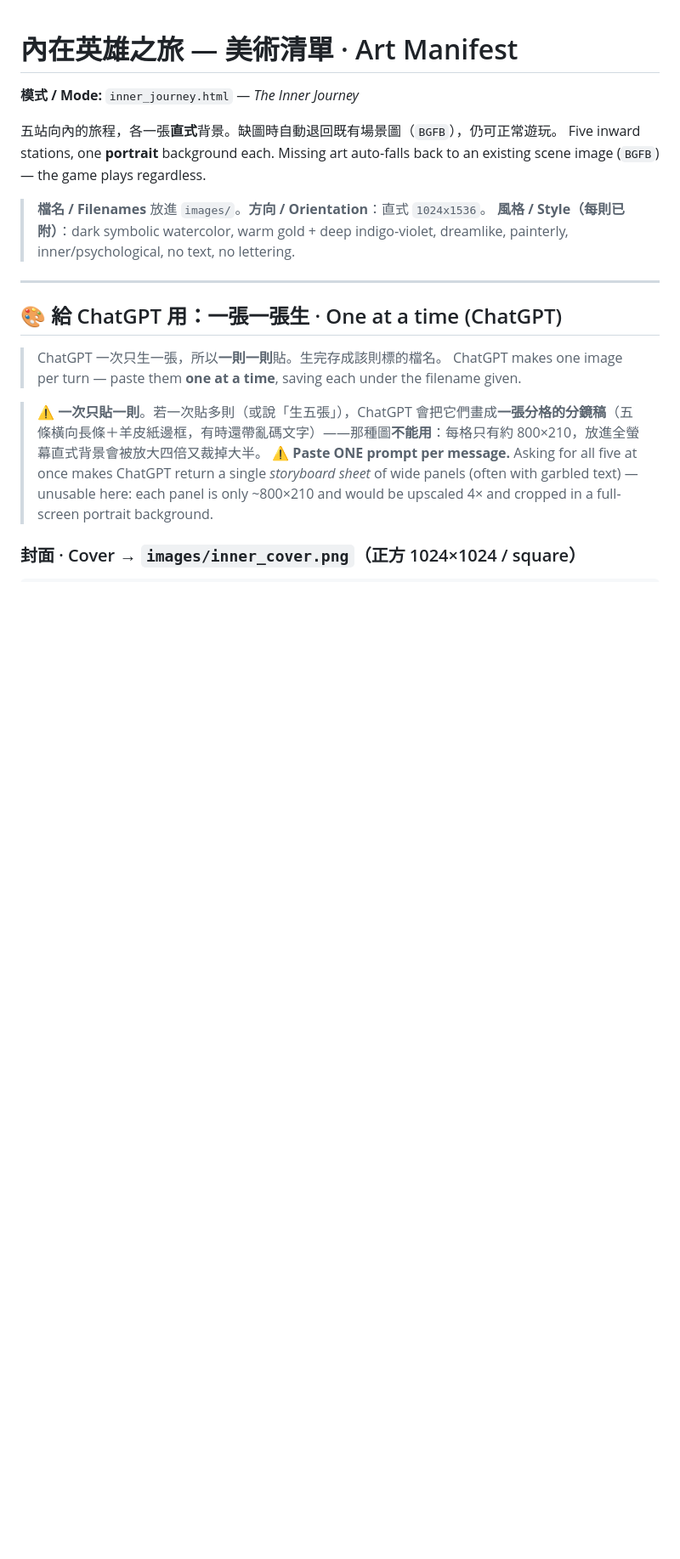
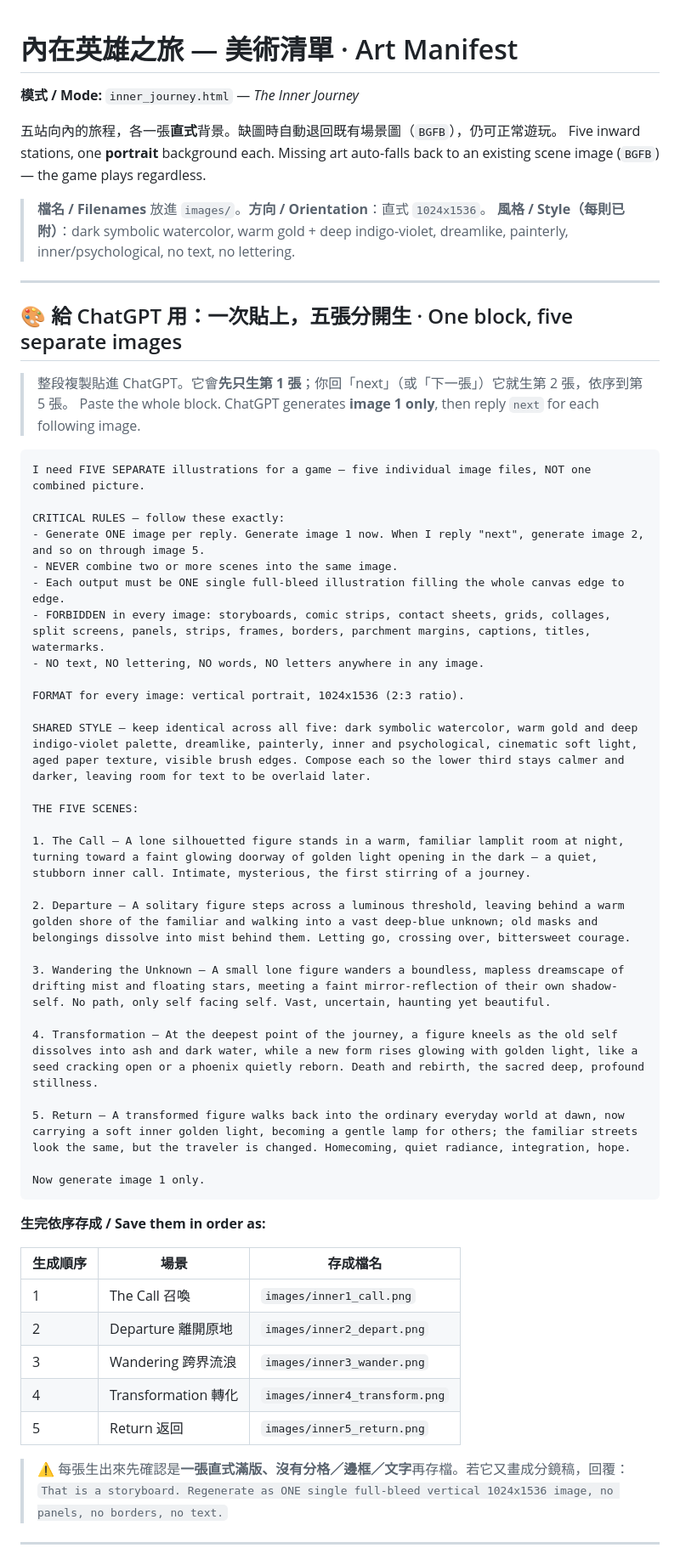
Before and after one commit to cyysongyy/heros-journey, a Markdown page: INNER.md, the part around one of its changes. Shown at 85% size. Rendered like a GitHub page; blank space fills up the shorter version.

````diff
--- a/INNER.md
+++ b/INNER.md
@@ -10,12 +10,52 @@ Five inward stations, one **portrait** background each. Missing art auto-falls b
 
 ---
 
-## 🎨 給 ChatGPT 用：一張一張生 · One at a time (ChatGPT)
+## 🎨 給 ChatGPT 用：一次貼上，五張分開生 · One block, five separate images
 
-> ChatGPT 一次只生一張，所以**一則一則**貼。生完存成該則標的檔名。
-> ChatGPT makes one image per turn — paste them **one at a time**, saving each under the filename given.
+> 整段複製貼進 ChatGPT。它會**先只生第 1 張**；你回「next」（或「下一張」）它就生第 2 張，依序到第 5 張。
+> Paste the whole block. ChatGPT generates **image 1 only**, then reply `next` for each following image.
 
-> ⚠️ **一次只貼一則**。若一次貼多則（或說「生五張」），ChatGPT 會把它們畫成**一張分格的分鏡稿**（五條橫向長條＋羊皮紙邊框，有時還帶亂碼文字）——那種圖**不能用**：每格只有約 800×210，放進全螢幕直式背景會被放大四倍又裁掉大半。
-> ⚠️ **Paste ONE prompt per message.** Asking for all five at once makes ChatGPT return a single *storyboard sheet* of wide panels (often with garbled text) — unusable here: each panel is only ~800×210 and would be upscaled 4× and cropped in a full-screen portrait background.
+```
+I need FIVE SEPARATE illustrations for a game — five individual image files, NOT one combined picture.
 
-### 封面 · Cover → `images/inner_cover.png`（正方 1024×1024 / square）
+CRITICAL RULES — follow these exactly:
+- Generate ONE image per reply. Generate image 1 now. When I reply "next", generate image 2, and so on through image 5.
+- NEVER combine two or more scenes into the same image.
+- Each output must be ONE single full-bleed illustration filling the whole canvas edge to edge.
+- FORBIDDEN in every image: storyboards, comic strips, contact sheets, grids, collages, split screens, panels, strips, frames, borders, parchment margins, captions, titles, watermarks.
+- NO text, NO lettering, NO words, NO letters anywhere in any image.
+
+FORMAT for every image: vertical portrait, 1024x1536 (2:3 ratio).
+
+SHARED STYLE — keep identical across all five: dark symbolic watercolor, warm gold and deep indigo-violet palette, dreamlike, painterly, inner and psychological, cinematic soft light, aged paper texture, visible brush edges. Compose each so the lower third stays calmer and darker, leaving room for text to be overlaid later.
+
+THE FIVE SCENES:
+
+1. The Call — A lone silhouetted figure stands in a warm, familiar lamplit room at night, turning toward a faint glowing doorway of golden light opening in the dark — a quiet, stubborn inner call. Intimate, mysterious, the first stirring of a journey.
+
+2. Departure — A solitary figure steps across a luminous threshold, leaving behind a warm golden shore of the familiar and walking into a vast deep-blue unknown; old masks and belongings dissolve into mist behind them. Letting go, crossing over, bittersweet courage.
+
+3. Wandering the Unknown — A small lone figure wanders a boundless, mapless dreamscape of drifting mist and floating stars, meeting a faint mirror-reflection of their own shadow-self. No path, only self facing self. Vast, uncertain, haunting yet beautiful.
+
+4. Transformation — At the deepest point of the journey, a figure kneels as the old self dissolves into ash and dark water, while a new form rises glowing with golden light, like a seed cracking open or a phoenix quietly reborn. Death and rebirth, the sacred deep, profound stillness.
+
+5. Return — A transformed figure walks back into the ordinary everyday world at dawn, now carrying a soft inner golden light, becoming a gentle lamp for others; the familiar streets look the same, but the traveler is changed. Homecoming, quiet radiance, integration, hope.
+
+Now generate image 1 only.
+```
+
+**生完依序存成 / Save them in order as:**
+
+| 生成順序 | 場景 | 存成檔名 |
+|---|---|---|
+| 1 | The Call 召喚 | `images/inner1_call.png` |
+| 2 | Departure 離開原地 | `images/inner2_depart.png` |
+| 3 | Wandering 跨界流浪 | `images/inner3_wander.png` |
+| 4 | Transformation 轉化 | `images/inner4_transform.png` |
+| 5 | Return 返回 | `images/inner5_return.png` |
+
+> ⚠️ 每張生出來先確認是**一張直式滿版、沒有分格／邊框／文字**再存檔。若它又畫成分鏡稿，回覆：
+> `That is a storyboard. Regenerate as ONE single full-bleed vertical 1024x1536 image, no panels, no borders, no text.`
+
+---
+
````
Also changed, not shown: other parts of INNER.md (+1 -54 lines).
